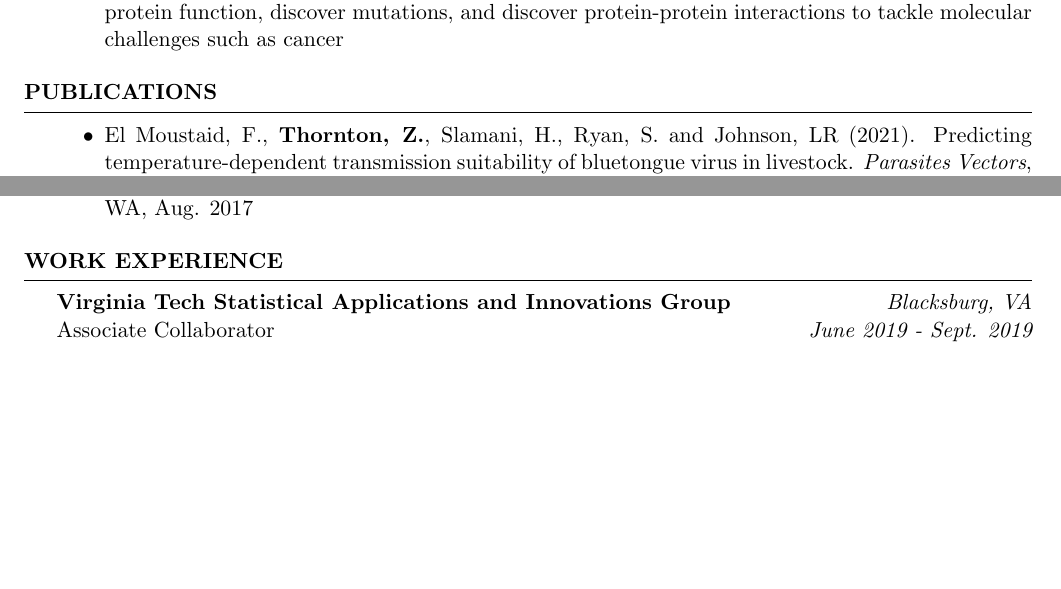
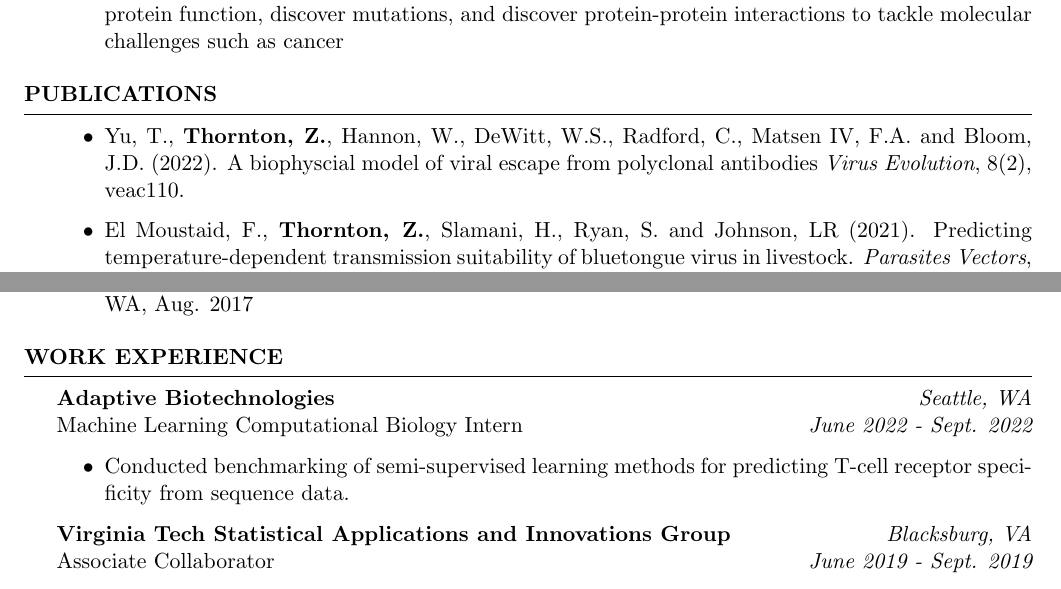
Before and after one commit to zorian15/CV-tex, a LaTeX CV (cv.tex): two parts of page 2 of 4 before the commit and two parts of page 2 of 3 after it, joined at a grey line, cut so that both start at the same text, the shorter picture padded with empty space. Compiled offline with pdfLaTeX.

Commit message:
add internship and polyclonal publication

```diff
--- a/cv.tex
+++ b/cv.tex
@@ -121,6 +121,8 @@ Minors in Mathematics and Computer Science
 
 \begin{itemize}
 
+    \item Yu, T., \textbf{Thornton, Z.}, Hannon, W., DeWitt, W.S., Radford, C., Matsen IV, F.A. and Bloom, J.D. (2022). A biophyscial model of viral escape from polyclonal antibodies \emph{Virus Evolution}, 8(2), veac110.
+
     \item El Moustaid, F., \textbf{Thornton, Z.}, Slamani, H., Ryan, S. and Johnson, LR (2021). Predicting temperature-dependent transmission suitability of bluetongue virus in livestock. \emph{Parasites Vectors}, 14(1), pp.1-14..
 
     \item Keller, A., Chavez, J.D., Eng, J.K., \textbf{Thornton, Z.} and Bruce, J.E. (2018). Tools for 3D Interactome Visualization. \emph{Journal of proteome research}, 18(2), pp.753-758.
@@ -153,6 +155,12 @@ Minors in Mathematics and Computer Science
 
 \begin{rSection}{Work Experience}
 
+{\bf Adaptive Biotechnologies} \hfill {\em Seattle, WA} \\
+{Machine Learning Computational Biology Intern} \hfill {\em June 2022 - Sept. 2022}
+\begin{itemize}
+    \item Conducted benchmarking of semi-supervised learning methods for predicting T-cell receptor specificity from sequence data.
+\end{itemize}
+
 {\bf Virginia Tech Statistical Applications and Innovations Group} \hfill {\em Blacksburg, VA} \\
 {Associate Collaborator} \hfill {\em June 2019 - Sept. 2019}
 \begin{itemize}
```
Also changed, not shown: cv.pdf, cv.tex (9 more changed lines).
